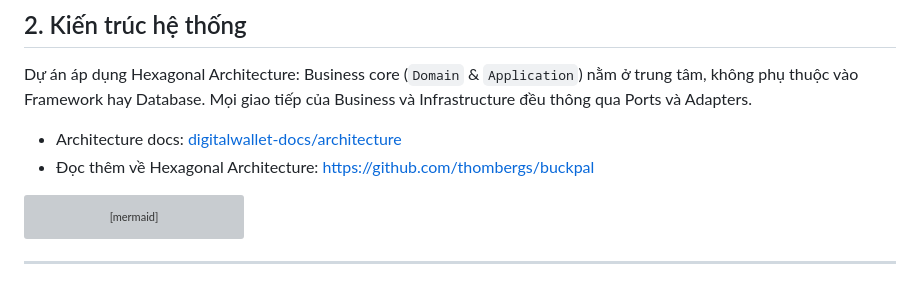
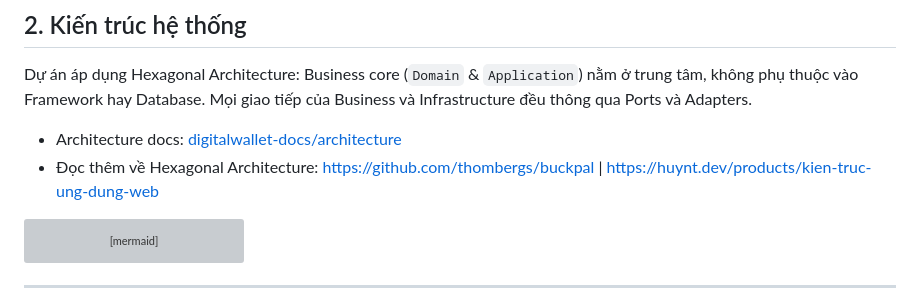
Before and after one commit to vllddlvh/Digital-wallet---SAUET, a Markdown page: README.md, the part around the change. Drawn GitHub-style; grey boxes are pictures that could not be loaded.

Commit message:
Add additional resource link for Hexagonal Architecture
Updated Hexagonal Architecture resources in README.

````diff
--- a/README.md
+++ b/README.md
@@ -19,7 +19,7 @@ Hệ thống Backend RESTful API cho dịch vụ Ví điện tử. Ứng dụng
 
 Dự án áp dụng Hexagonal Architecture: Business core (`Domain` & `Application`) nằm ở trung tâm, không phụ thuộc vào Framework hay Database. Mọi giao tiếp của Business và Infrastructure đều thông qua Ports và Adapters.
 - Architecture docs: [digitalwallet-docs/architecture](digitalwallet-docs/architecture.md)
-- Đọc thêm về Hexagonal Architecture: https://github.com/thombergs/buckpal
+- Đọc thêm về Hexagonal Architecture: https://github.com/thombergs/buckpal | https://huynt.dev/products/kien-truc-ung-dung-web
 
 ```mermaid
 flowchart LR
````
